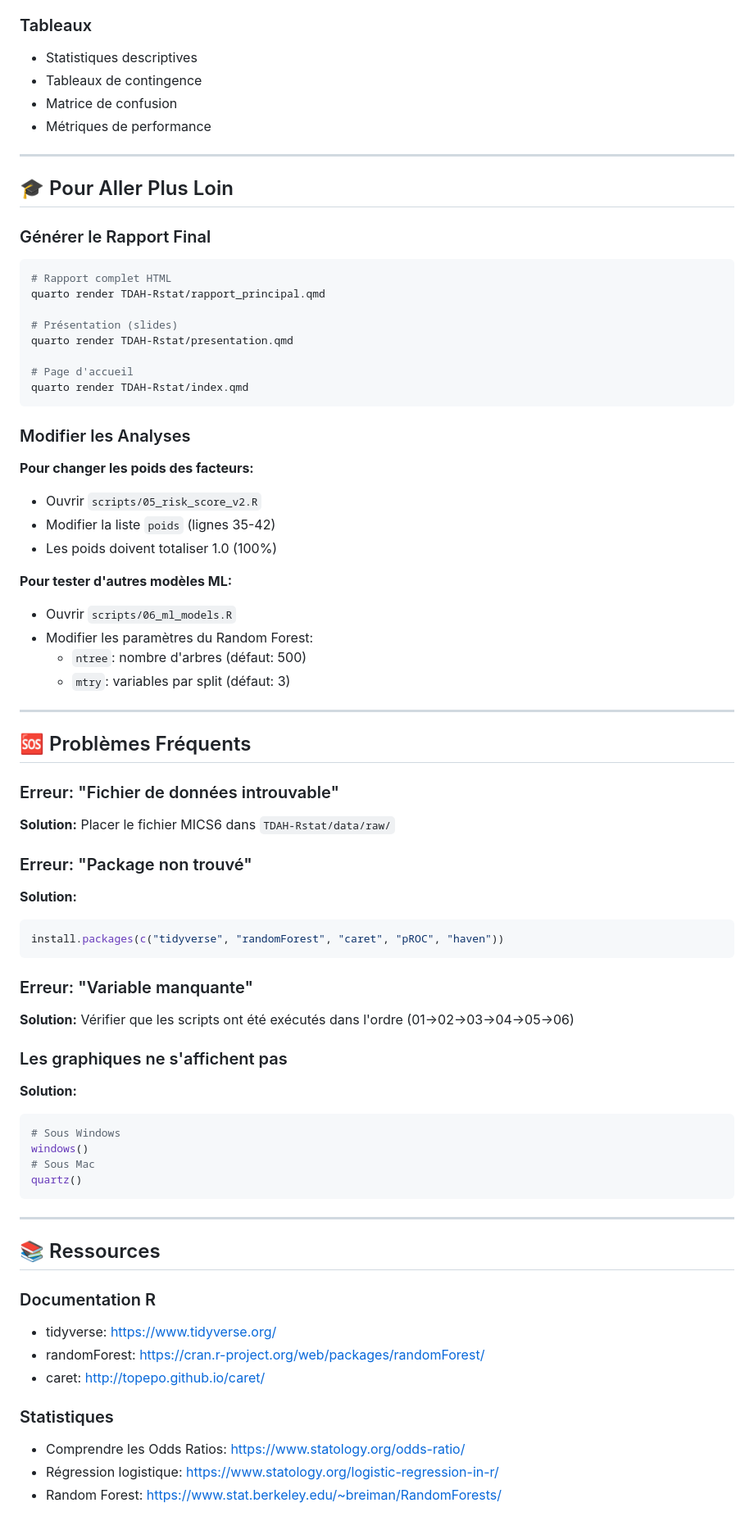
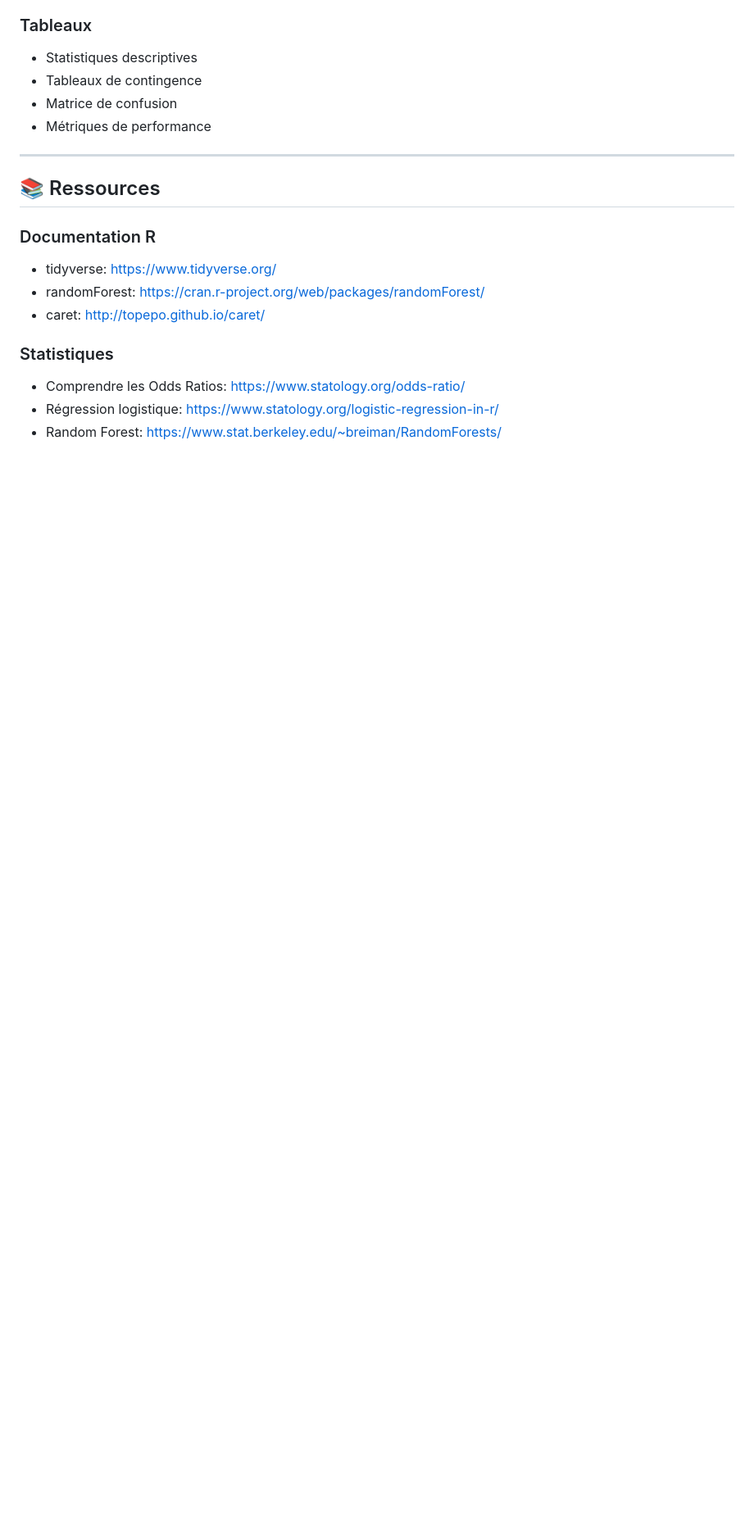
Before and after one commit to asmabelkahla/Etude-Analytics-du-TDAH-chez-les-Enfants-Tunisiens, a Markdown page: GUIDE_UTILISATION.md, the part around one of its changes. Shown at 82% size. GitHub-like rendering; blank space fills up the shorter version.

Commit message:
updTE guide
Removed sections on generating final reports, modifying analyses, common issues, project checklist, and encouragement message.

````diff
--- a/GUIDE_UTILISATION.md
+++ b/GUIDE_UTILISATION.md
@@ -202,61 +202,6 @@ Après avoir exécuté tous les scripts, vous aurez:
 
 ---
 
-## 🎓 Pour Aller Plus Loin
-
-### Générer le Rapport Final
-
-```bash
-# Rapport complet HTML
-quarto render TDAH-Rstat/rapport_principal.qmd
-
-# Présentation (slides)
-quarto render TDAH-Rstat/presentation.qmd
-
-# Page d'accueil
-quarto render TDAH-Rstat/index.qmd
-```
-
-### Modifier les Analyses
-
-**Pour changer les poids des facteurs:**
-- Ouvrir `scripts/05_risk_score_v2.R`
-- Modifier la liste `poids` (lignes 35-42)
-- Les poids doivent totaliser 1.0 (100%)
-
-**Pour tester d'autres modèles ML:**
-- Ouvrir `scripts/06_ml_models.R`
-- Modifier les paramètres du Random Forest:
-  - `ntree`: nombre d'arbres (défaut: 500)
-  - `mtry`: variables par split (défaut: 3)
-
----
-
-## 🆘 Problèmes Fréquents
-
-### Erreur: "Fichier de données introuvable"
-**Solution:** Placer le fichier MICS6 dans `TDAH-Rstat/data/raw/`
-
-### Erreur: "Package non trouvé"
-**Solution:**
-```r
-install.packages(c("tidyverse", "randomForest", "caret", "pROC", "haven"))
-```
-
-### Erreur: "Variable manquante"
-**Solution:** Vérifier que les scripts ont été exécutés dans l'ordre (01→02→03→04→05→06)
-
-### Les graphiques ne s'affichent pas
-**Solution:**
-```r
-# Sous Windows
-windows()
-# Sous Mac
-quartz()
-```
-
----
-
 ## 📚 Ressources
 
 ### Documentation R
````
Also changed, not shown: other parts of GUIDE_UTILISATION.md (+0 -16 lines).
